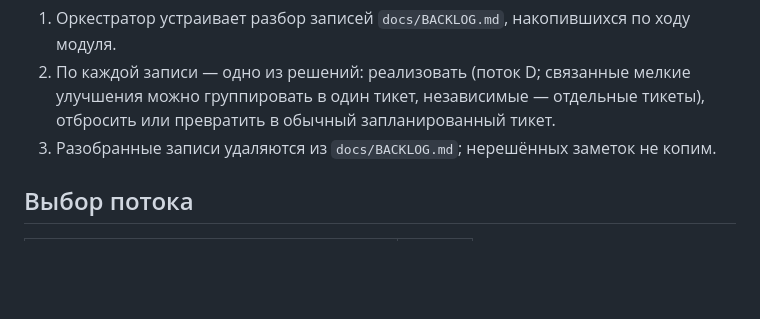
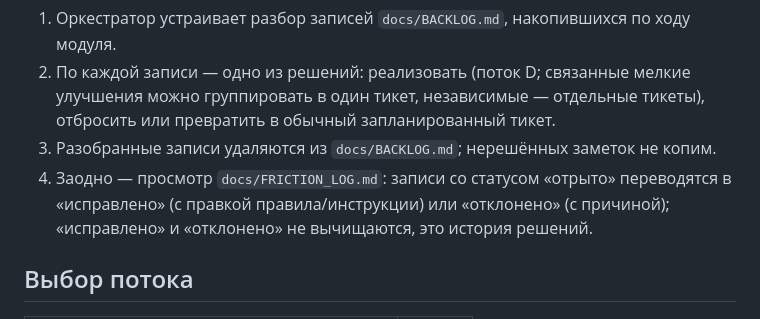
Before and after one commit to EvgeniiIvanov/algo, a Markdown page: docs/WORKFLOWS.md, the part around the change. Drawn GitHub-style; blank space fills up the shorter version.

```diff
--- a/docs/WORKFLOWS.md
+++ b/docs/WORKFLOWS.md
@@ -73,6 +73,7 @@
 1. Оркестратор устраивает разбор записей `docs/BACKLOG.md`, накопившихся по ходу модуля.
 2. По каждой записи — одно из решений: реализовать (поток D; связанные мелкие улучшения можно группировать в один тикет, независимые — отдельные тикеты), отбросить или превратить в обычный запланированный тикет.
 3. Разобранные записи удаляются из `docs/BACKLOG.md`; нерешённых заметок не копим.
+4. Заодно — просмотр `docs/FRICTION_LOG.md`: записи со статусом «отрыто» переводятся в «исправлено» (с правкой правила/инструкции) или «отклонено» (с причиной); «исправлено» и «отклонено» не вычищаются, это история решений.
 
 ## Выбор потока
 
```
Also changed, not shown: AGENTS.md (+9 -0 lines), docs/FRICTION_LOG.md (added, +16 -0 lines).
